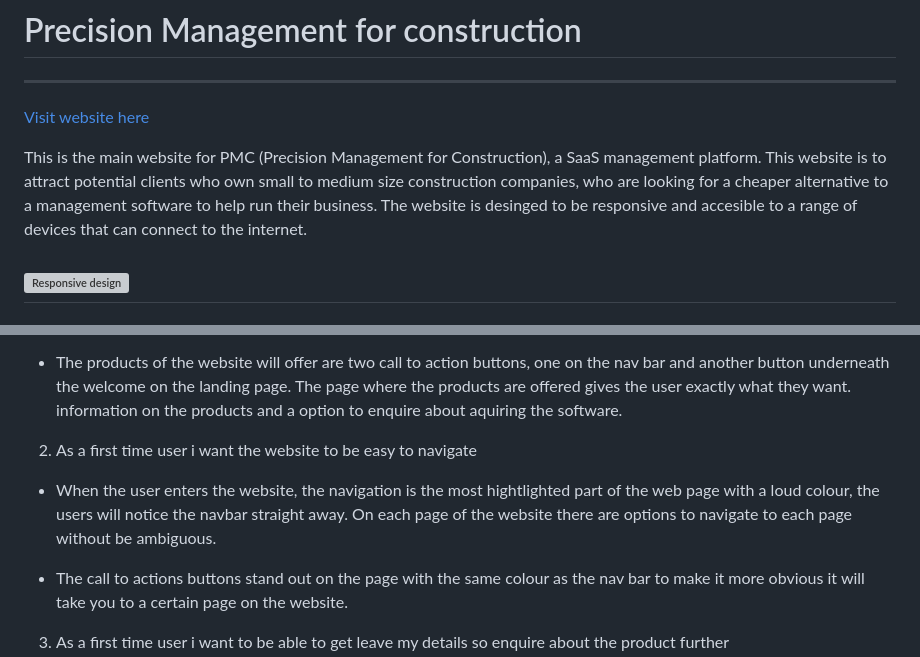
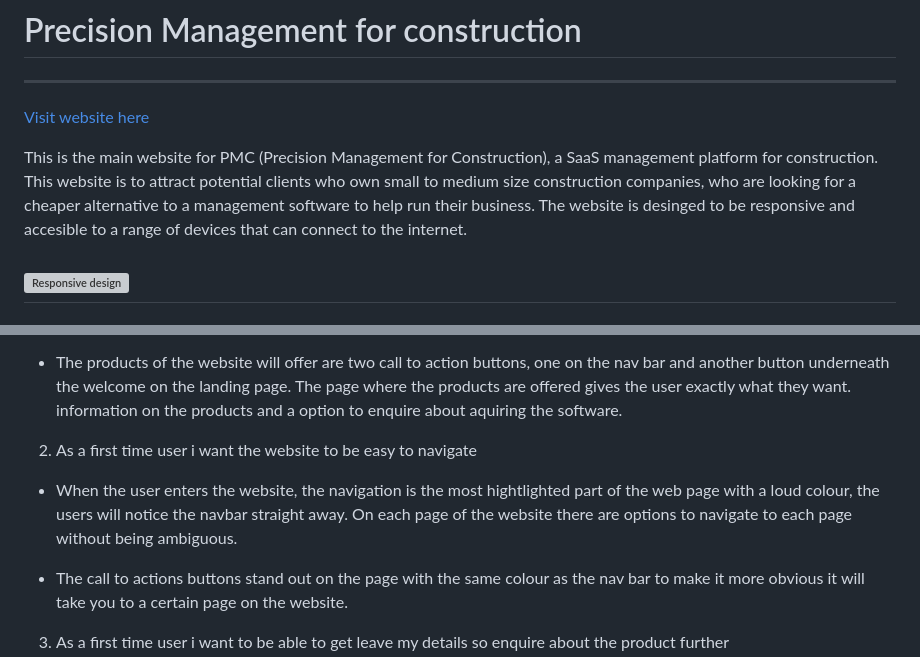
Before and after one commit to SShang93/PMC-UI, a Markdown page: README.md, 2 parts joined by grey strips. Rendered like a GitHub page; grey boxes are pictures that could not be loaded.

Commit message:
typo update

```diff
--- a/README.md
+++ b/README.md
@@ -2,7 +2,7 @@
 ---
 [Visit website here](https://sshang93.github.io/PMC-UI/)
 
-This is the main website for PMC (Precision Management for Construction), a SaaS management platform. This website is to attract potential clients who own small to medium size construction companies, who are looking for a cheaper alternative to a management software to help run their business. The website is desinged to be responsive and accesible to a range of devices that can connect to the internet.
+This is the main website for PMC (Precision Management for Construction), a SaaS management platform for construction. This website is to attract potential clients who own small to medium size construction companies, who are looking for a cheaper alternative to a management software to help run their business. The website is desinged to be responsive and accesible to a range of devices that can connect to the internet.
 
 ![Responsive design](assets/images/responsive-img.png)
 ---
@@ -108,7 +108,7 @@ W3C markup validator and W3C CSS validator were used to make sure that there are
 
 2. As a first time user i want the website to be easy to navigate
 
-- When the user enters the website, the navigation is the most hightlighted part of the web page with a loud colour, the users will notice the navbar straight away. On each page of the website there are options to navigate to each page without be ambiguous.
+- When the user enters the website, the navigation is the most hightlighted part of the web page with a loud colour, the users will notice the navbar straight away. On each page of the website there are options to navigate to each page without being ambiguous.
 
 - The call to actions buttons stand out on the page with the same colour as the nav bar to make it more obvious it will take you to a certain page on the website.
 
```
